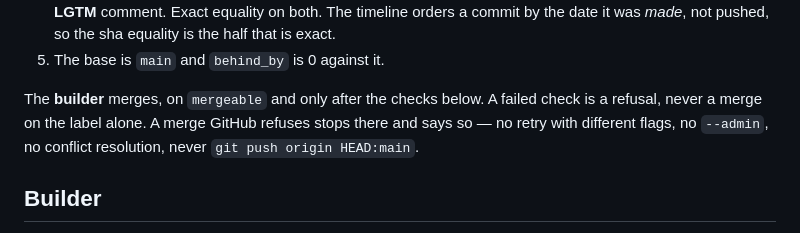
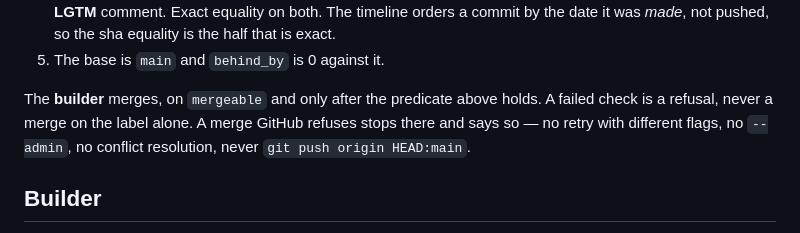
Before and after one commit to danieleugenewilliams/geometry-dash-game, a Markdown page: docs/review-loop.md, the part around the change. GitHub-like rendering.

```diff
--- a/docs/review-loop.md
+++ b/docs/review-loop.md
@@ -75,7 +75,7 @@ last tick:
    the half that is exact.
 5. The base is `main` and `behind_by` is 0 against it.
 
-The **builder** merges, on `mergeable` and only after the checks below. A failed check is a refusal, never a merge on the label alone. A merge
+The **builder** merges, on `mergeable` and only after the predicate above holds. A failed check is a refusal, never a merge on the label alone. A merge
 GitHub refuses stops there and says so — no retry with different flags, no `--admin`, no
 conflict resolution, never `git push origin HEAD:main`.
 
```
Also changed, not shown: .claude/commands/builder-watch.md (+2 -2 lines), .claude/commands/reviewer-watch.md (+1 -1 lines).
